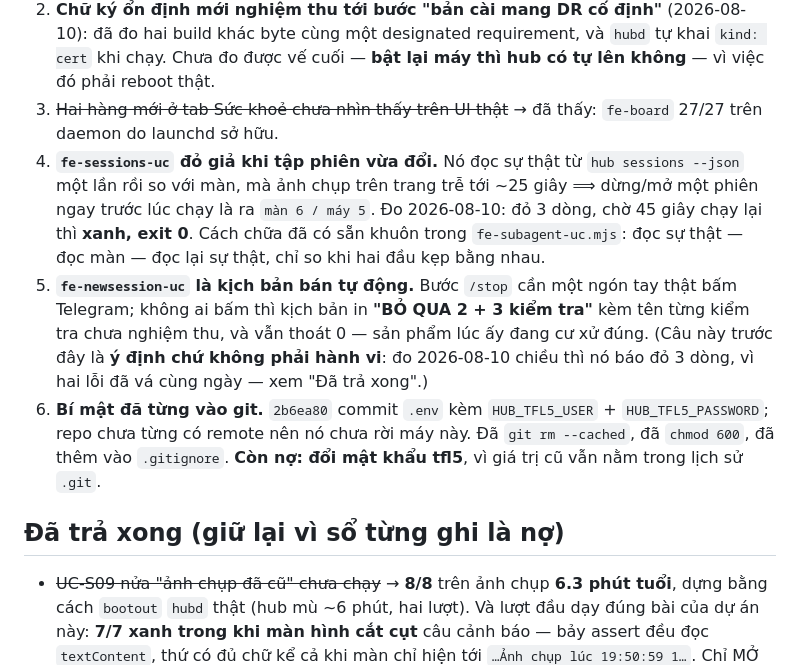
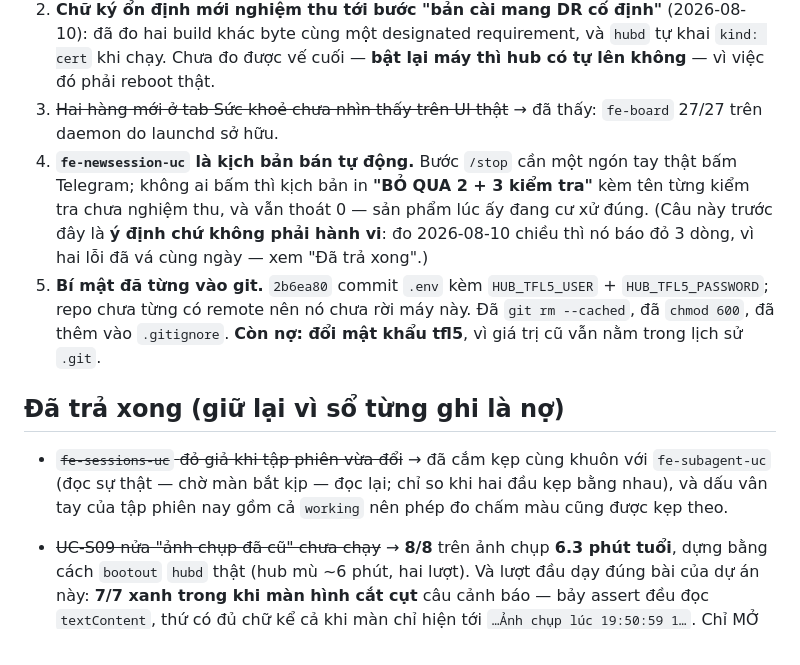
Before and after one commit to dipgle/agent-hub, a Markdown page: PLAN.md, the part around the change. Rendered like a GitHub page.

Commit message:
Sổ: gỡ mục nợ fe-sessions đã trả (kẹp chống trễ đã cắm)
Co-Authored-By: Claude Opus 5 (1M context) <noreply@anthropic.com>

```diff
--- a/PLAN.md
+++ b/PLAN.md
@@ -49,23 +49,22 @@ Mặt bằng: 4 tab (Phiên · Trao đổi · Sức khoẻ · Cấu hình), nghi
    hub có tự lên không** — vì việc đó phải reboot thật.
 5. ~~Hai hàng mới ở tab Sức khoẻ chưa nhìn thấy trên UI thật~~ → đã thấy:
    `fe-board` 27/27 trên daemon do launchd sở hữu.
-3. **`fe-sessions-uc` đỏ giả khi tập phiên vừa đổi.** Nó đọc sự thật từ
-   `hub sessions --json` một lần rồi so với màn, mà ảnh chụp trên trang trễ tới
-   ~25 giây ⟹ dừng/mở một phiên ngay trước lúc chạy là ra `màn 6 / máy 5`. Đo
-   2026-08-10: đỏ 3 dòng, chờ 45 giây chạy lại thì **xanh, exit 0**. Cách chữa đã
-   có sẵn khuôn trong `fe-subagent-uc.mjs`: đọc sự thật — đọc màn — đọc lại sự
-   thật, chỉ so khi hai đầu kẹp bằng nhau.
-4. **`fe-newsession-uc` là kịch bản bán tự động.** Bước `/stop` cần một ngón tay
+3. **`fe-newsession-uc` là kịch bản bán tự động.** Bước `/stop` cần một ngón tay
    thật bấm Telegram; không ai bấm thì kịch bản in **"BỎ QUA 2 + 3 kiểm tra"** kèm
    tên từng kiểm tra chưa nghiệm thu, và vẫn thoát 0 — sản phẩm lúc ấy đang cư xử
    đúng. (Câu này trước đây là **ý định chứ không phải hành vi**: đo 2026-08-10
    chiều thì nó báo đỏ 3 dòng, vì hai lỗi đã vá cùng ngày — xem "Đã trả xong".)
-5. **Bí mật đã từng vào git.** `2b6ea80` commit `.env` kèm `HUB_TFL5_USER` +
+4. **Bí mật đã từng vào git.** `2b6ea80` commit `.env` kèm `HUB_TFL5_USER` +
    `HUB_TFL5_PASSWORD`; repo chưa từng có remote nên nó chưa rời máy này. Đã
    `git rm --cached`, đã `chmod 600`, đã thêm vào `.gitignore`. **Còn nợ: đổi
    mật khẩu tfl5**, vì giá trị cũ vẫn nằm trong lịch sử `.git`.
 
 ## Đã trả xong (giữ lại vì sổ từng ghi là nợ)
+
+- ~~`fe-sessions-uc` đỏ giả khi tập phiên vừa đổi~~ → đã cắm kẹp cùng khuôn với
+  `fe-subagent-uc` (đọc sự thật — chờ màn bắt kịp — đọc lại; chỉ so khi hai đầu
+  kẹp bằng nhau), và dấu vân tay của tập phiên nay gồm cả `working` nên phép đo
+  chấm màu cũng được kẹp theo.
 
 - ~~UC-S09 nửa "ảnh chụp đã cũ" chưa chạy~~ → **8/8** trên ảnh chụp **6.3 phút
   tuổi**, dựng bằng cách `bootout` `hubd` thật (hub mù ~6 phút, hai lượt). Và
```
